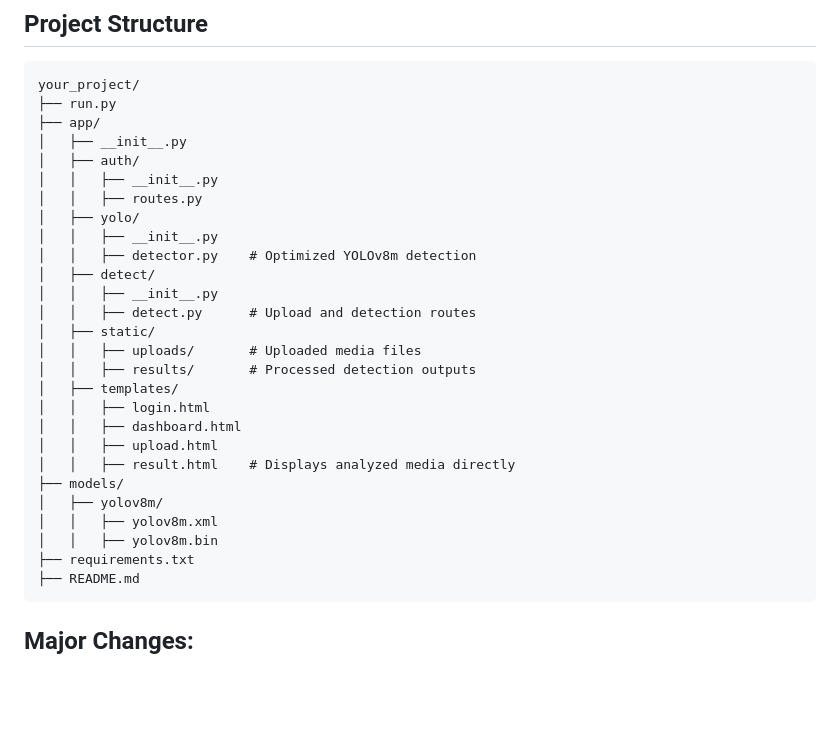
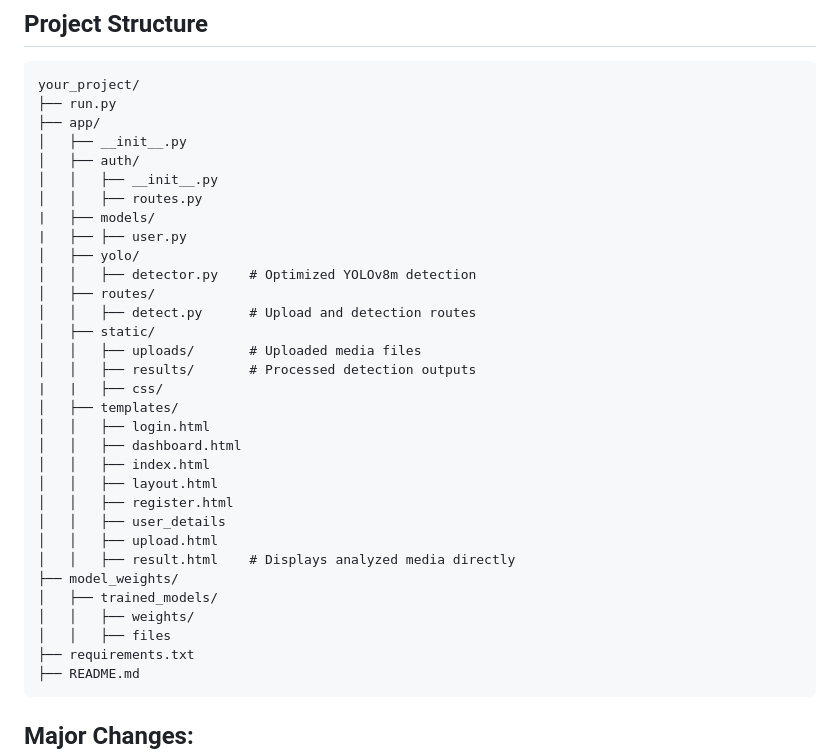
Before and after one commit to luckyramguguloth/Firearms-Monitoring-System, a Markdown page: README.md, the part around the change. Rendered like a GitHub page; blank space fills up the shorter version.

````diff
--- a/README.md
+++ b/README.md
@@ -18,24 +18,29 @@ your_project/
 │   ├── auth/
 │   │   ├── __init__.py
 │   │   ├── routes.py
+|   ├── models/
+|   ├── ├── user.py
 │   ├── yolo/
-│   │   ├── __init__.py
 │   │   ├── detector.py    # Optimized YOLOv8m detection
-│   ├── detect/
-│   │   ├── __init__.py
+│   ├── routes/
 │   │   ├── detect.py      # Upload and detection routes
 │   ├── static/
 │   │   ├── uploads/       # Uploaded media files
 │   │   ├── results/       # Processed detection outputs
+|   |   ├── css/
 │   ├── templates/
 │   │   ├── login.html
 │   │   ├── dashboard.html
+│   │   ├── index.html
+│   │   ├── layout.html
+│   │   ├── register.html
+│   │   ├── user_details
 │   │   ├── upload.html
 │   │   ├── result.html    # Displays analyzed media directly
-├── models/
-│   ├── yolov8m/
-│   │   ├── yolov8m.xml
-│   │   ├── yolov8m.bin
+├── model_weights/
+│   ├── trained_models/
+│   │   ├── weights/
+│   │   ├── files
 ├── requirements.txt
 ├── README.md
 ```
````
